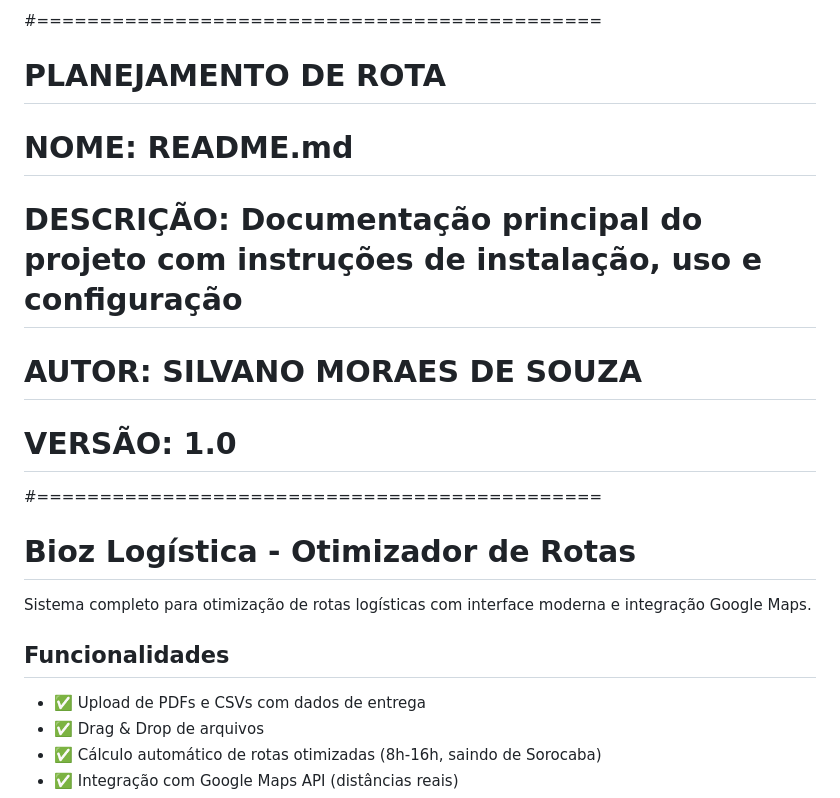
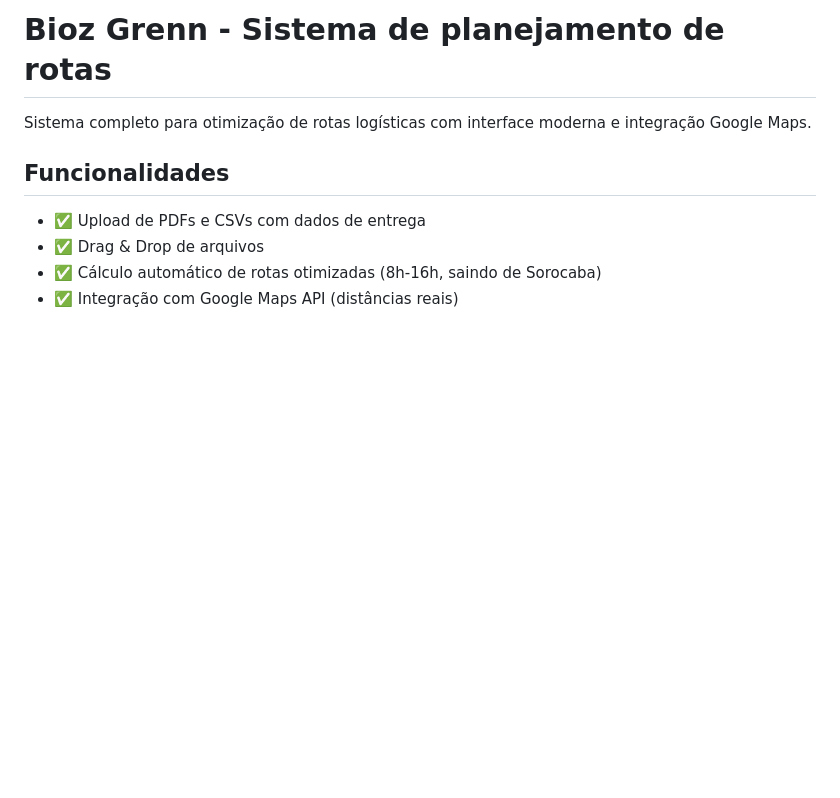
Before and after one commit to BIOZGREEN/LOGISTICA-ROTA, a Markdown page: README.md, the part around the change. Rendered like a GitHub page; blank space fills up the shorter version.

```diff
--- a/README.md
+++ b/README.md
@@ -1,11 +1,4 @@
-#=============================================
-# PLANEJAMENTO DE ROTA
-# NOME: README.md
-# DESCRIÇÃO: Documentação principal do projeto com instruções de instalação, uso e configuração
-# AUTOR: SILVANO MORAES DE SOUZA
-# VERSÃO: 1.0
-#=============================================
-# Bioz Logística - Otimizador de Rotas
+# Bioz Grenn - Sistema de planejamento de rotas
 
 Sistema completo para otimização de rotas logísticas com interface moderna e integração Google Maps.
 
```
